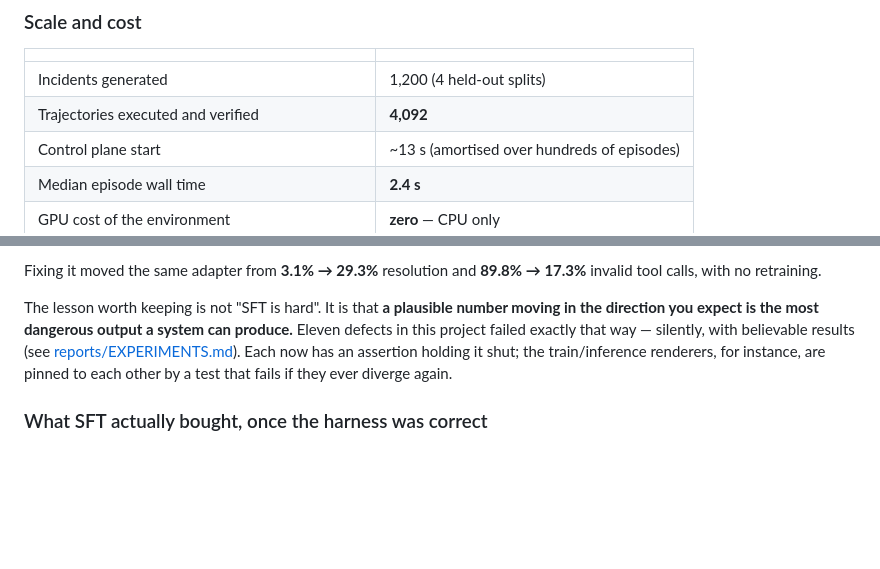
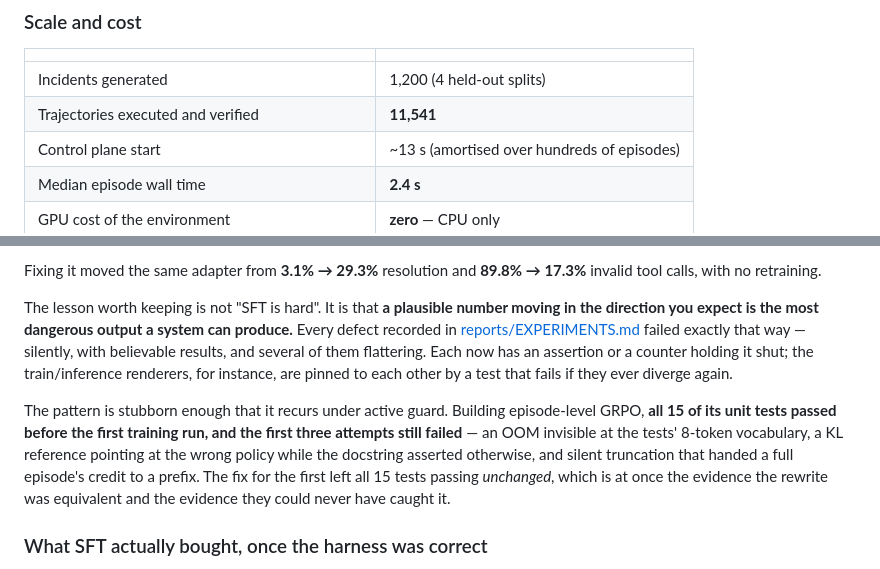
Before and after one commit to yupengtang/MCP-AgentGym, a Markdown page: README.md, 2 parts joined by grey strips. Drawn GitHub-style; blank space fills up the shorter version.

Commit message:
Correct stale headline counts in README, PROJECT and EXPERIMENTS
Trajectories executed and verified was stated as 4,092 in all three documents. The
measured figure is 11,541: 5,383 in the evaluation tree, 2,558 expert large-scale,
2,400 DPO/GRPO sampling, 1,200 expert clean. Concatenations left by sharded jobs and
the sampling set reused by episode-GRPO are counted once, not twice, and the
composition is now printed so the number is auditable rather than impressive.

Also replaced 'Eleven defects in this project failed exactly that way', which had gone
stale as the log grew, with a claim scoped to whatever the log records -- accurate by
construction instead of requiring an audit after every fix. Added the episode-GRPO
case: 15 tests passing before the first run and three failed attempts after it.

```diff
--- a/README.md
+++ b/README.md
@@ -76,7 +76,7 @@ text the model receives. See [reports/EXPERIMENTS.md](reports/EXPERIMENTS.md).
 | | |
 |---|---|
 | Incidents generated | 1,200 (4 held-out splits) |
-| Trajectories executed and verified | **4,092** |
+| Trajectories executed and verified | **11,541** |
 | Control plane start | ~13 s (amortised over hundreds of episodes) |
 | Median episode wall time | **2.4 s** |
 | GPU cost of the environment | **zero** — CPU only |
@@ -141,11 +141,19 @@ Fixing it moved the same adapter from **3.1% → 29.3%** resolution and **89.8%
 invalid tool calls, with no retraining.
 
 The lesson worth keeping is not "SFT is hard". It is that **a plausible number moving in
-the direction you expect is the most dangerous output a system can produce.** Eleven
-defects in this project failed exactly that way — silently, with believable results (see
-[reports/EXPERIMENTS.md](reports/EXPERIMENTS.md)). Each now has an assertion holding it
-shut; the train/inference renderers, for instance, are pinned to each other by a test that
-fails if they ever diverge again.
+the direction you expect is the most dangerous output a system can produce.** Every defect
+recorded in [reports/EXPERIMENTS.md](reports/EXPERIMENTS.md) failed exactly that way —
+silently, with believable results, and several of them flattering. Each now has an
+assertion or a counter holding it shut; the train/inference renderers, for instance, are
+pinned to each other by a test that fails if they ever diverge again.
+
+The pattern is stubborn enough that it recurs under active guard. Building episode-level
+GRPO, **all 15 of its unit tests passed before the first training run, and the first three
+attempts still failed** — an OOM invisible at the tests' 8-token vocabulary, a KL reference
+pointing at the wrong policy while the docstring asserted otherwise, and silent truncation
+that handed a full episode's credit to a prefix. The fix for the first left all 15 tests
+passing *unchanged*, which is at once the evidence the rewrite was equivalent and the
+evidence they could never have caught it.
 
 ### What SFT actually bought, once the harness was correct
 
```
Also changed, not shown: PROJECT.md (+1 -1 lines), reports/EXPERIMENTS.md (+8 -1 lines).
